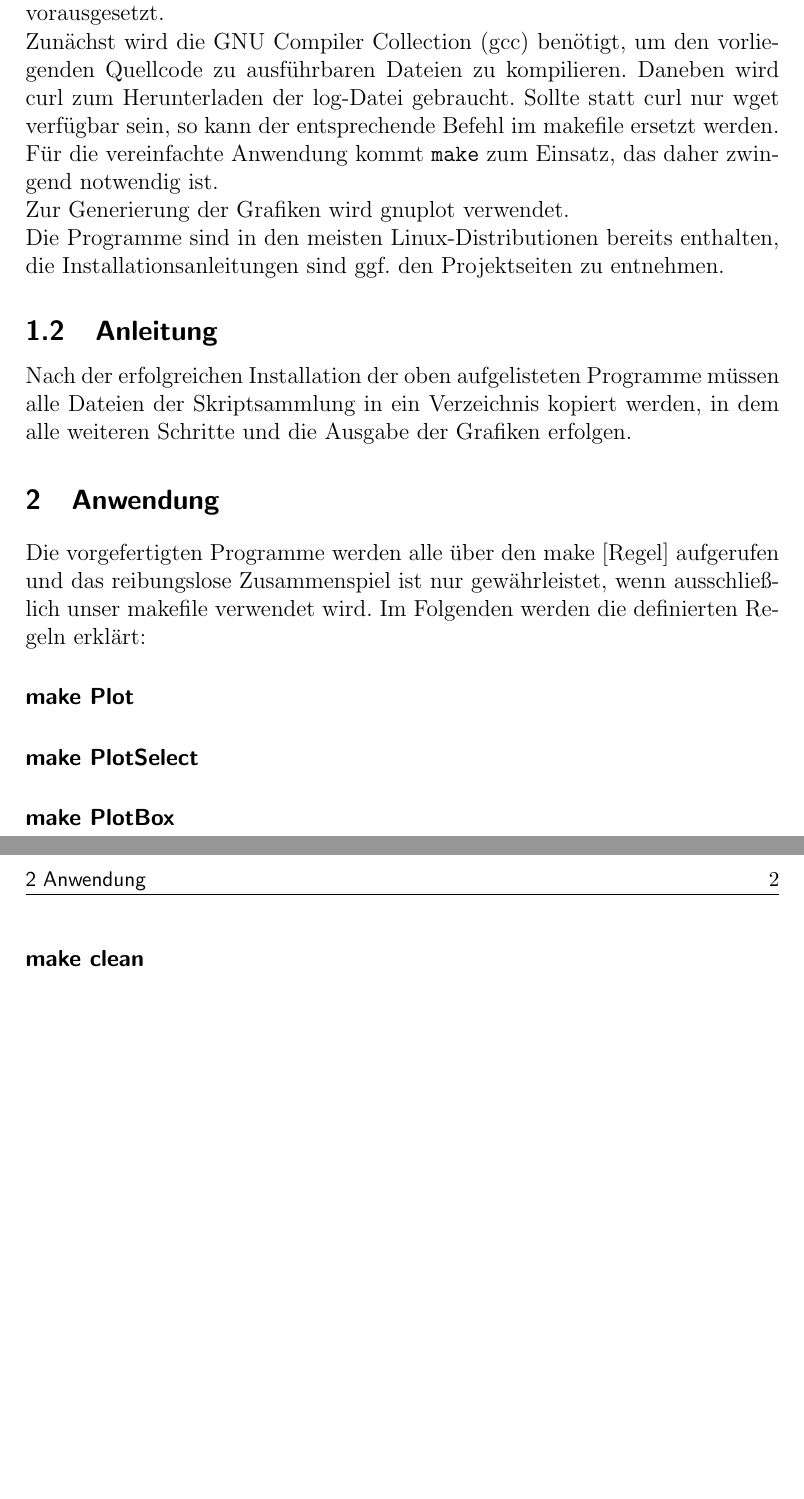
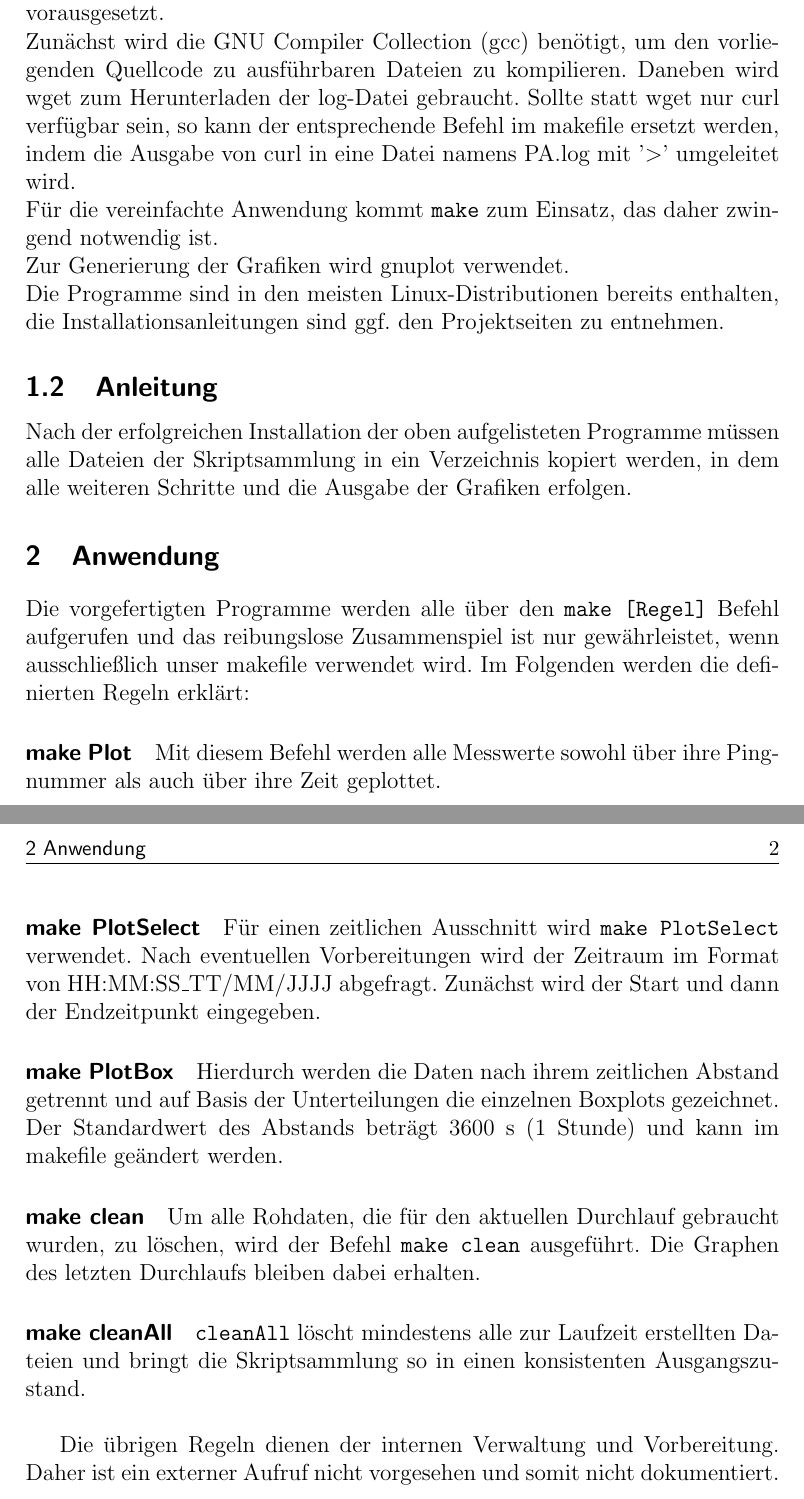
Before and after one commit to SchererP/Kommunikation-in-verteilten-Systemen-praktische-Aufgabe, a LaTeX document (Manual.tex): two parts of pages 2 and 3 of 3, joined at a grey line, cut so that both start at the same text, the shorter picture padded with empty space. Compiled offline with pdfLaTeX.

Commit message:
Vollstaendige Version von Manual.tex

```diff
--- a/Manual.tex
+++ b/Manual.tex
@@ -21,14 +21,22 @@
 \section{Installation}
 	\subsection{Systemvoraussetzungen}
 		Unsere Skriptsammlung basiert auf einem Linux Betriebssystem. Die Entwicklung erfolgt auf einem 64-bit Ubuntu System mit 8 GB RAM und die Kompatibilität wird nur für diese Plattform garantiert. Wenn die Anwendung auf anderen Distributionen verwendet werden soll, ist die Lauffähigkeit vom Nutzer selber zu überprüfen, wobei kein Anspruch auf Portabilität gegeben ist.\\
-		Um die verschiedenen Skripte nutzen zu können, werden einige Programme vorausgesetzt.\\Zunächst wird die GNU Compiler Collection (gcc) benötigt, um den vorliegenden Quellcode zu ausführbaren Dateien zu kompilieren. Daneben wird curl zum Herunterladen der log-Datei gebraucht. Sollte statt curl nur wget verfügbar sein, so kann der entsprechende Befehl im makefile ersetzt werden.\\Für die vereinfachte Anwendung kommt \verb|make| zum Einsatz, das daher zwingend notwendig ist.\\
+		Um die verschiedenen Skripte nutzen zu können, werden einige Programme vorausgesetzt.\\Zunächst wird die GNU Compiler Collection (gcc) benötigt, um den vorliegenden Quellcode zu ausführbaren Dateien zu kompilieren. Daneben wird wget zum Herunterladen der log-Datei gebraucht. Sollte statt wget nur curl verfügbar sein, so kann der entsprechende Befehl im makefile ersetzt werden, indem die Ausgabe von curl in eine Datei namens PA.log mit '$>$' umgeleitet wird.\\Für die vereinfachte Anwendung kommt \verb|make| zum Einsatz, das daher zwingend notwendig ist.\\
 		Zur Generierung der Grafiken wird gnuplot verwendet.\\Die Programme sind in den meisten Linux-Distributionen bereits enthalten, die Installationsanleitungen sind ggf. den Projektseiten zu entnehmen.
 	\subsection{Anleitung}
 		Nach der erfolgreichen Installation der oben aufgelisteten Programme müssen alle Dateien der Skriptsammlung in ein Verzeichnis kopiert werden, in dem alle weiteren Schritte und die Ausgabe der Grafiken erfolgen.
 \section{Anwendung}
-		Die vorgefertigten Programme werden alle über den make [Regel] aufgerufen und das reibungslose Zusammenspiel ist nur gewährleistet, wenn ausschließlich unser makefile verwendet wird. Im Folgenden werden die definierten Regeln erklärt:
+		Die vorgefertigten Programme werden alle über den \verb|make [Regel]| Befehl aufgerufen und das reibungslose Zusammenspiel ist nur gewährleistet, wenn ausschließlich unser makefile verwendet wird. Im Folgenden werden die definierten Regeln erklärt:
 	\paragraph{make Plot}
+		Mit diesem Befehl werden alle Messwerte sowohl über ihre Pingnummer als auch über ihre Zeit geplottet.
 	\paragraph{make PlotSelect}
+		Für einen zeitlichen Ausschnitt wird \verb|make PlotSelect| verwendet. Nach eventuellen Vorbereitungen wird der Zeitraum im Format von HH:MM:SS\_TT/MM/JJJJ abgefragt. Zunächst wird der Start und dann der Endzeitpunkt eingegeben.
 	\paragraph{make PlotBox}
+		Hierdurch werden die Daten nach ihrem zeitlichen Abstand getrennt und auf Basis der Unterteilungen die einzelnen Boxplots gezeichnet. Der Standardwert des Abstands beträgt 3600 s (1 Stunde) und kann im makefile geändert werden.
 	\paragraph{make clean}
+		Um alle Rohdaten, die für den aktuellen Durchlauf gebraucht wurden, zu löschen, wird der Befehl \verb|make clean| ausgeführt. Die Graphen des letzten Durchlaufs bleiben dabei erhalten.
+	\paragraph{make cleanAll}
+		\verb|cleanAll| löscht mindestens alle zur Laufzeit erstellten Dateien und bringt die Skriptsammlung so in einen konsistenten Ausgangszustand.\\
+
+	Die übrigen Regeln dienen der internen Verwaltung und Vorbereitung. Daher ist ein externer Aufruf nicht vorgesehen und somit nicht dokumentiert.
 \end{document}
```
